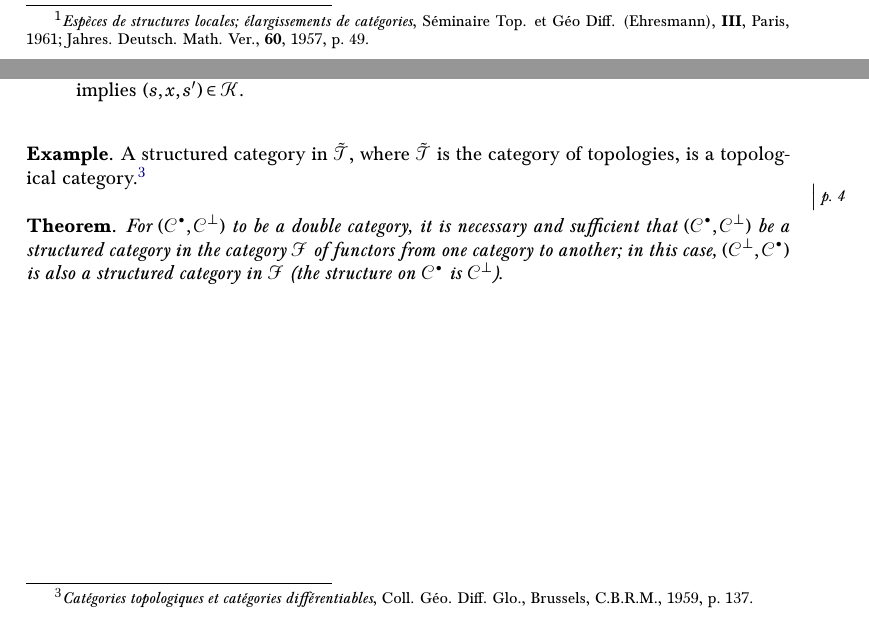
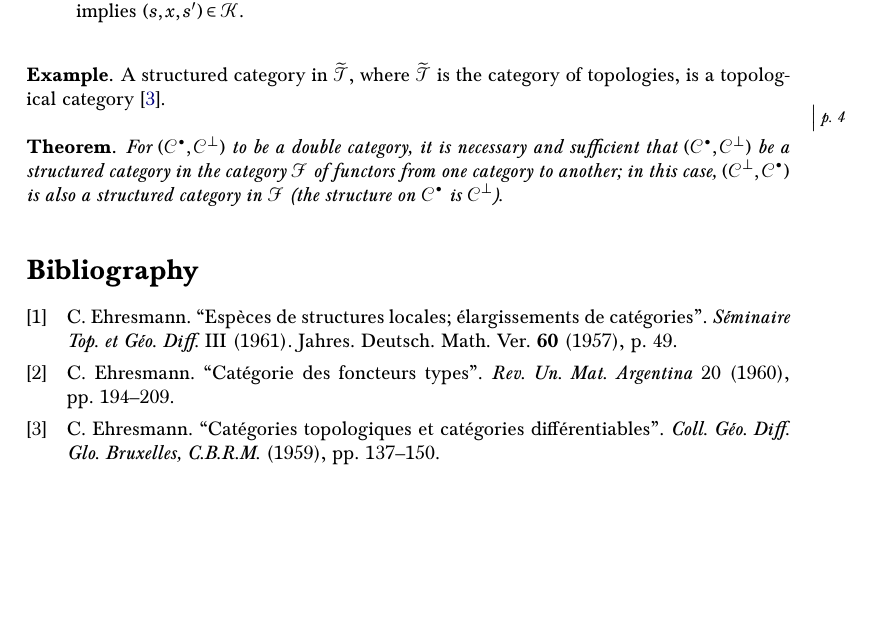
Before and after one commit to thosgood/ehresmann-double-translations, a LaTeX paper (double-categories-and-structured-categories/double-categories-and-structured-categories.tex, which reads double-categories-and-structured-categories/double-categories-and-structured-categories.bib): two parts of pages 2 and 4 of 4 before the commit and part of page 4 of 4 after it, the two joined at a grey line, cut at the place of the change, the shorter picture padded with empty space. Compiled offline with pdfLaTeX.

Commit message:
footnotes -> bib

```diff
--- /dev/null
+++ b/double-categories-and-structured-categories/double-categories-and-structured-categories.bib
@@ -0,0 +1,31 @@
+@article{1,
+  shorthand = {1},
+  sortname = {1},
+  author = {Ehresmann, C.},
+  title = {Espèces de structures locales; élargissements de catégories},
+  journal = {Séminaire Top. et Géo. Diff.},
+  volume = {III},
+  year = {1961},
+  note = {Jahres. Deutsch. Math. Ver. {\bf60} (1957), p.~49},
+}
+
+@article{2,
+  shorthand = {2},
+  sortname = {2},
+  author = {Ehresmann, C.},
+  title = {Catégorie des foncteurs types},
+  journal = {Rev. Un. Mat. Argentina},
+  volume = {20},
+  year = {1960},
+  pages = {194--209},
+}
+
+@article{3,
+  shorthand = {3},
+  sortname = {3},
+  author = {Ehresmann, C.},
+  title = {Catégories topologiques et catégories différentiables},
+  journal = {Coll. Géo. Diff. Glo. Bruxelles, C.B.R.M.},
+  year = {1959},
+  pages = {137--150},
+}
--- a/double-categories-and-structured-categories/double-categories-and-structured-categories.tex
+++ b/double-categories-and-structured-categories/double-categories-and-structured-categories.tex
@@ -23,7 +23,6 @@
 \hypersetup{colorlinks,linkcolor={blue!50!black},citecolor={blue!50!black},urlcolor={blue!80!black}}
 \usepackage{enumerate}
 \usepackage{graphicx}
-\usepackage{footmisc}
 
 
 %% Typography %%
@@ -159,4 +169,3 @@ then $\CC'$ is a double category for the composition laws induced by $\bullet$ a
 
 \begin{itenv}{Proposition}
   Let $\CC$ be a double category;
-  a left ideal $I^\perp$ of $\CC^\perp$ is a \todo\footnote{\label{fn1}\emph{Espèces de structures locales; élargissements de catégories}, Séminaire Top. et Géo Diff. (Ehresmann), \textbf{III}, Paris, 1961; Jahres. Deutsch. Math. Ver., \textbf{60}, 1957, p.~49.} over $\CC^\bullet$ for the composition law $(f,g)\mapsto f\bullet g$ if and only if $f\bullet g$ is defined, where $f\in\CC$ and $g\in I^\perp$.
@@ -298,7 +307,7 @@ we identify $h\in\KK$ with $(\beta^\KK(h),p(h),\alpha^\KK(h))$.
 \end{rmenv}
 
 \begin{rmenv}{Example}
-  A structured category in $\tilde{\TT}$, where $\tilde{\TT}$ is the category of topologies, is a topological category.\footnote{\emph{Catégories topologiques et catégories différentiables}, Coll. Géo. Diff. Glo., Brussels, C.B.R.M., 1959, p.~137.}
+  A structured category in $\widetilde{\TT}$, where $\widetilde{\TT}$ is the category of topologies, is a topological category \cite{3}.
 \end{rmenv}
 
 \oldpage{4}
@@ -308,4 +317,9 @@ we identify $h\in\KK$ with $(\beta^\KK(h),p(h),\alpha^\KK(h))$.
   in this case, $(\CC^\perp,\CC^\bullet)$ is also a structured category in $\FF$ (the structure on $\CC^\bullet$ is $\CC^\perp$).
 \end{itenv}
 
+%% Bibliography %%
+
+\nocite{*}
+\printbibliography[heading=bibintoc,title=Bibliography]
+
 \end{document}
```
Also changed, not shown: structured-categories/structured-categories.tex (+8 -8 lines), double-categories-and-structured-categories/double-categories-and-structured-categories.tex (23 more changed lines).
